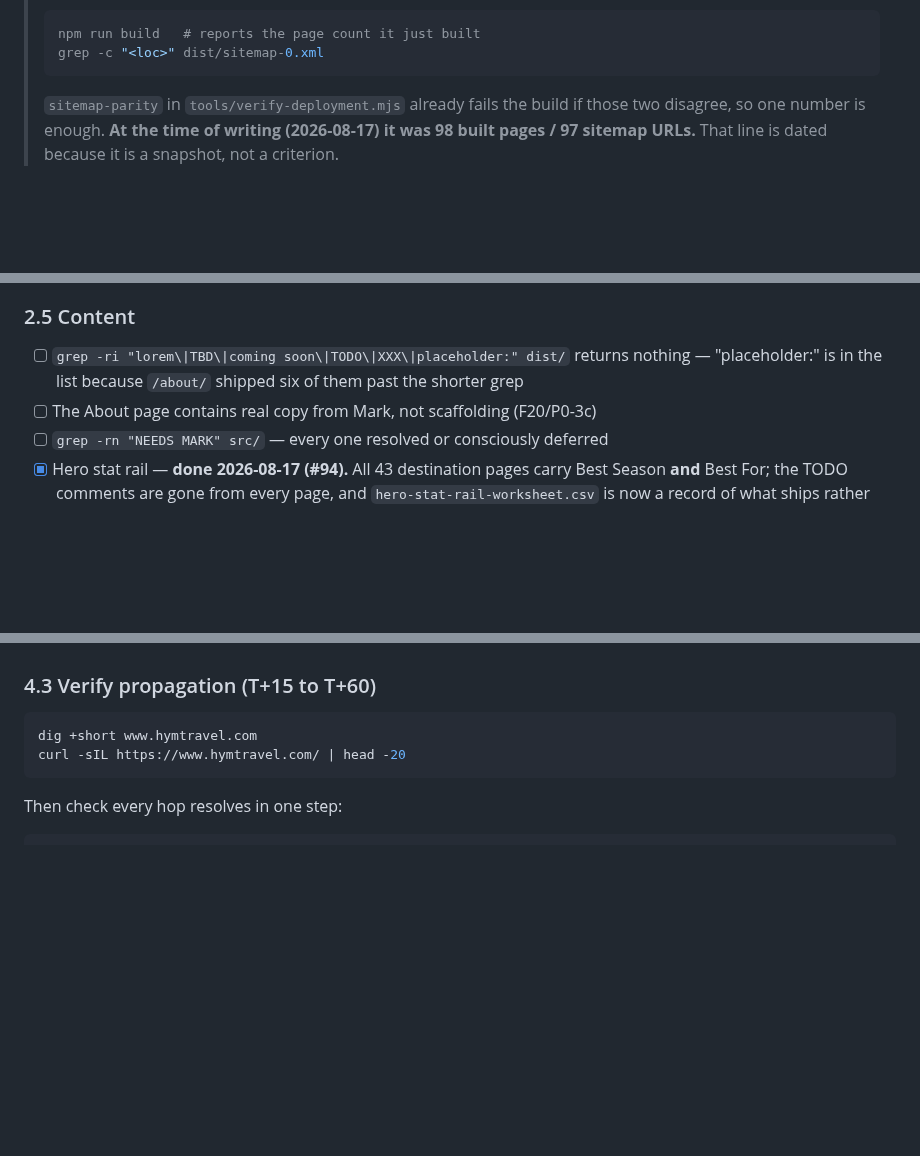
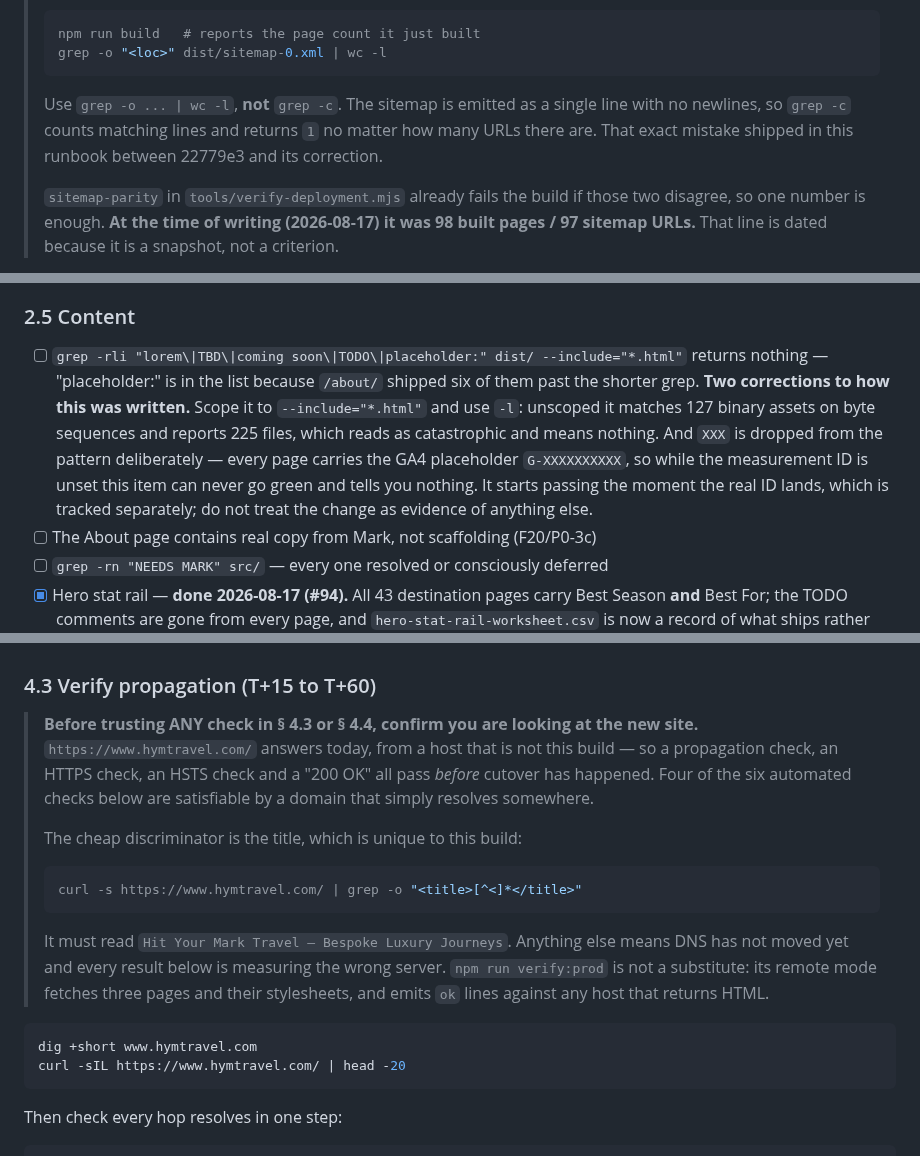
Before and after one commit to soleman23/hymt, a Markdown page: docs/seo/LAUNCH-RUNBOOK.md, 3 parts joined by grey strips. GitHub-like rendering; blank space fills up the shorter version.

````diff
--- a/docs/seo/LAUNCH-RUNBOOK.md
+++ b/docs/seo/LAUNCH-RUNBOOK.md
@@ -33,8 +33,13 @@ succeed or fail.
 >
 > ```bash
 > npm run build   # reports the page count it just built
-> grep -c "<loc>" dist/sitemap-0.xml
+> grep -o "<loc>" dist/sitemap-0.xml | wc -l
 > ```
+>
+> Use `grep -o ... | wc -l`, **not** `grep -c`. The sitemap is emitted as a
+> single line with no newlines, so `grep -c` counts matching lines and returns
+> `1` no matter how many URLs there are. That exact mistake shipped in this
+> runbook between 22779e3 and its correction.
 >
 > `sitemap-parity` in `tools/verify-deployment.mjs` already fails the build if
 > those two disagree, so one number is enough. **At the time of writing
@@ -131,9 +136,17 @@ There is no LCP debt here to accept, and nothing to re-test in month 2 beyond
 confirming the numbers still hold. See #95.
 
 ### 2.5 Content
-- [ ] `grep -ri "lorem\|TBD\|coming soon\|TODO\|XXX\|placeholder:" dist/`
+- [ ] `grep -rli "lorem\|TBD\|coming soon\|TODO\|placeholder:" dist/ --include="*.html"`
       returns nothing — "placeholder:" is in the list because `/about/` shipped
-      six of them past the shorter grep
+      six of them past the shorter grep.
+      **Two corrections to how this was written.** Scope it to `--include="*.html"`
+      and use `-l`: unscoped it matches 127 binary assets on byte sequences and
+      reports 225 files, which reads as catastrophic and means nothing.
+      And `XXX` is dropped from the pattern deliberately — every page carries the
+      GA4 placeholder `G-XXXXXXXXXX`, so while the measurement ID is unset this
+      item can never go green and tells you nothing. It starts passing the moment
+      the real ID lands, which is tracked separately; do not treat the change as
+      evidence of anything else.
 - [ ] The About page contains real copy from Mark, not scaffolding (F20/P0-3c)
 - [ ] `grep -rn "NEEDS MARK" src/` — every one resolved or consciously deferred
 - [x] Hero stat rail — **done 2026-08-17 (#94).** All 43 destination pages
@@ -196,6 +209,25 @@ Budget two hours including checks. Do not do this on a Friday.
       `www.hymtravel.com`
 
 ### 4.3 Verify propagation (T+15 to T+60)
+
+> **Before trusting ANY check in § 4.3 or § 4.4, confirm you are looking at the
+> new site.** `https://www.hymtravel.com/` answers today, from a host that is not
+> this build — so a propagation check, an HTTPS check, an HSTS check and a
+> "200 OK" all pass *before* cutover has happened. Four of the six automated
+> checks below are satisfiable by a domain that simply resolves somewhere.
+>
+> The cheap discriminator is the title, which is unique to this build:
+>
+> ```bash
+> curl -s https://www.hymtravel.com/ | grep -o "<title>[^<]*</title>"
+> ```
+>
+> It must read `Hit Your Mark Travel — Bespoke Luxury Journeys`. Anything else
+> means DNS has not moved yet and every result below is measuring the wrong
+> server. `npm run verify:prod` is not a substitute: its remote mode fetches
+> three pages and their stylesheets, and emits `ok` lines against any host that
+> returns HTML.
+
 ```bash
 dig +short www.hymtravel.com
 curl -sIL https://www.hymtravel.com/ | head -20
````
Also changed, not shown: other parts of docs/seo/LAUNCH-RUNBOOK.md (+1 -1 lines), docs/seo/HANDOFF-launch-blockers.md (added, +296 -0 lines), docs/seo/HANDOFF-photo-rollout.md (+6 -1 lines).
